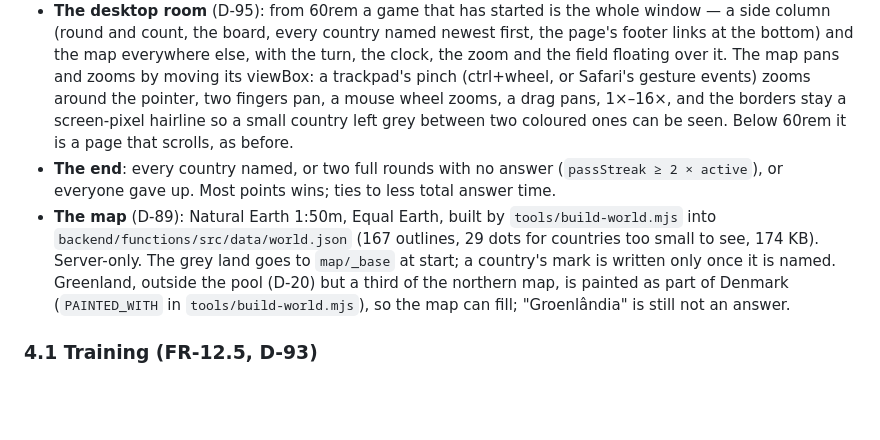
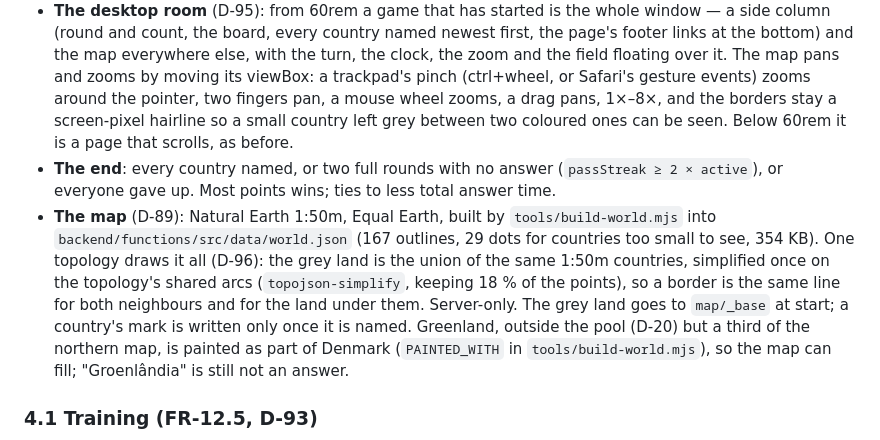
Before and after one commit to Thinato/mondo, a Markdown page: docs/08-versus.md, the part around the change. GitHub-like rendering; blank space fills up the shorter version.

Commit message:
docs: the Batata Quente map is one topology, simplified on its shared arcs (FR-12.3, D-89, D-96)
Co-Authored-By: Claude Opus 5.5 <noreply@anthropic.com>

```diff
--- a/docs/08-versus.md
+++ b/docs/08-versus.md
@@ -95,13 +95,16 @@ is I/O only.
   the bottom) and the map everywhere else, with the turn, the clock, the zoom and the field floating
   over it. The map pans and zooms by moving its viewBox: a trackpad's pinch (ctrl+wheel, or Safari's
   gesture events) zooms around the pointer, two fingers pan, a mouse wheel zooms, a drag pans,
-  1×–16×, and the borders stay a screen-pixel hairline so a small country left grey between two
+  1×–8×, and the borders stay a screen-pixel hairline so a small country left grey between two
   coloured ones can be seen. Below 60rem it is a page that scrolls, as before.
 - **The end**: every country named, or two full rounds with no answer (`passStreak ≥ 2 ×
   active`), or everyone gave up. Most points wins; ties to less total answer time.
 - **The map** (D-89): Natural Earth 1:50m, Equal Earth, built by `tools/build-world.mjs` into
   `backend/functions/src/data/world.json` (167 outlines, 29 dots for countries too small to see,
-  174 KB). Server-only. The grey land goes to `map/_base` at start; a country's mark is written
+  354 KB). One topology draws it all (D-96): the grey land is the union of the same 1:50m
+  countries, simplified once on the topology's shared arcs (`topojson-simplify`, keeping 18 % of
+  the points), so a border is the same line for both neighbours and for the land under them.
+  Server-only. The grey land goes to `map/_base` at start; a country's mark is written
   only once it is named. Greenland, outside the pool (D-20) but a third of the northern map, is
   painted as part of Denmark (`PAINTED_WITH` in `tools/build-world.mjs`), so the map can fill;
   "Groenlândia" is still not an answer.
```
Also changed, not shown: docs/00-brief.md (+1 -0 lines).
